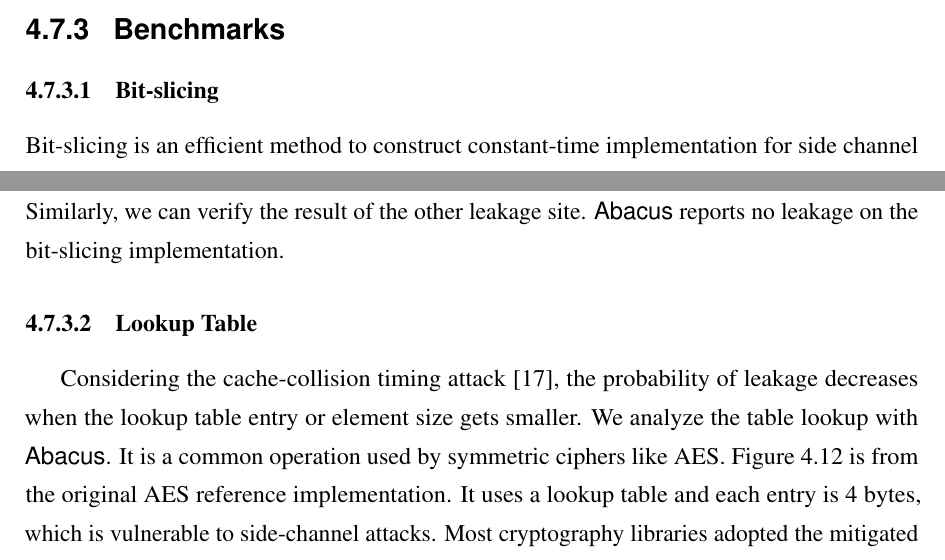
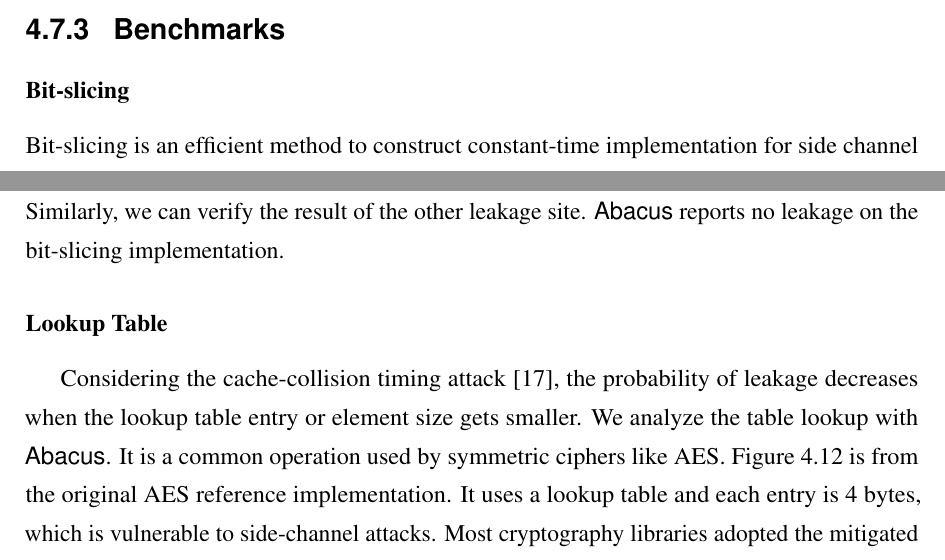
Before and after one commit to qinkunbao/Thesis, a LaTeX thesis (Qinkun-Dissertation.tex, which reads Chapter-4/Chapter-4.tex): two parts of pages 78 and 79 of 124 before the commit and two parts of pages 77 and 78 of 123 after it, joined at a grey line, cut so that both start at the same text. Compiled offline with pdfLaTeX; a missing bibliography style is replaced by a similar one.

Commit message:
Updates from Overleaf

```diff
--- a/Chapter-4/Chapter-4.tex
+++ b/Chapter-4/Chapter-4.tex
@@ -1110,7 +1110,7 @@ developers are more reluctant to fix them or fixing them unintentionally. For ex
 
 
 \subsection{Benchmarks}\label{sec:eval_countermeasures}
-\subsubsection{Bit-slicing}
+\subsubsection*{Bit-slicing}
 Bit-slicing is an efficient method to construct constant-time implementation for side channel to mitigation. The basic concept is to implement a function in terms of single-bit logical gate operations, such as AND, XOR, OR, and NOT\@.
 
 Since the table look-ups and conditional jumps are replaced with single-bit logical gates, with no secret-dependent memory addresses or control flow, both the data access and control flow types of side-channel leakages are mitigated.
@@ -1168,7 +1168,7 @@ confirms the result from \tool. Similarly, we can verify the result of the other
 leakage site. \tool{} reports no leakage on the bit-slicing implementation.
 
 
-\subsubsection{Lookup Table}
+\subsubsection*{Lookup Table}
 \begin{figure}
 \centering
     \begin{lstlisting}[xleftmargin=.1\textwidth, xrightmargin=.1\textwidth, frame=none]
```
Also changed, not shown: Chapter-4/Chapter-4.tex (2 more changed lines).
